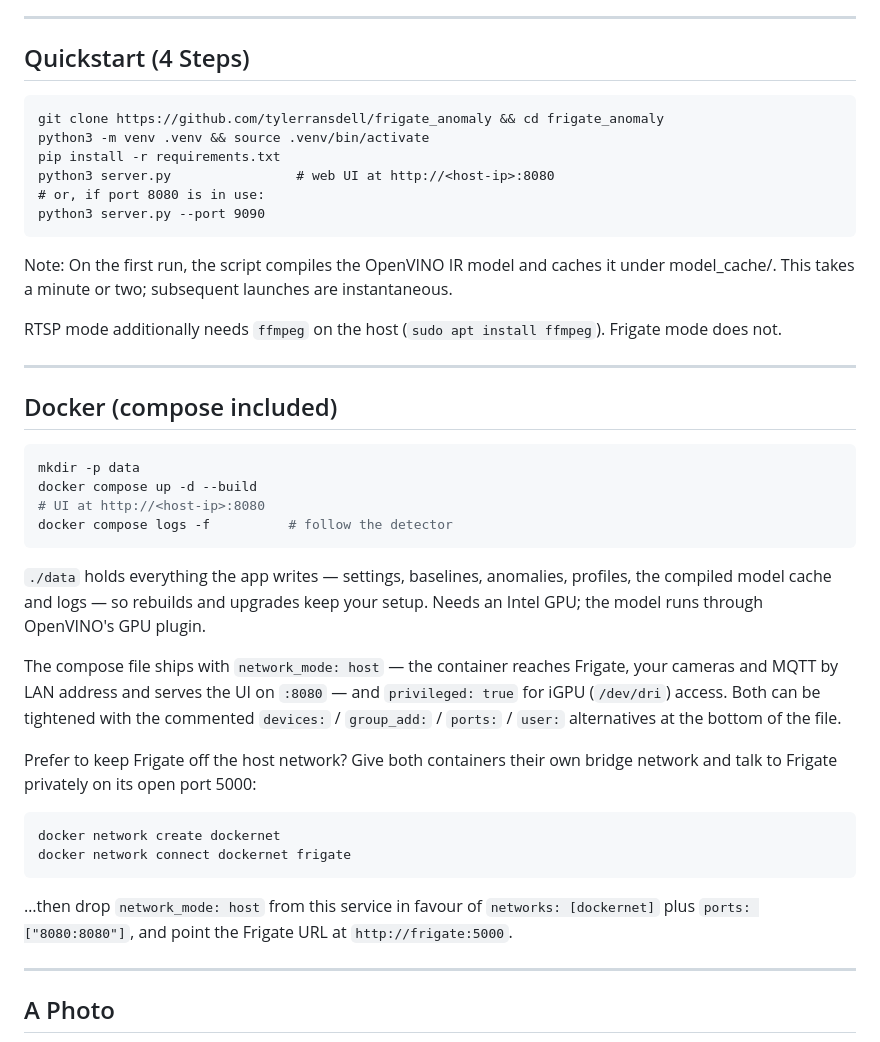
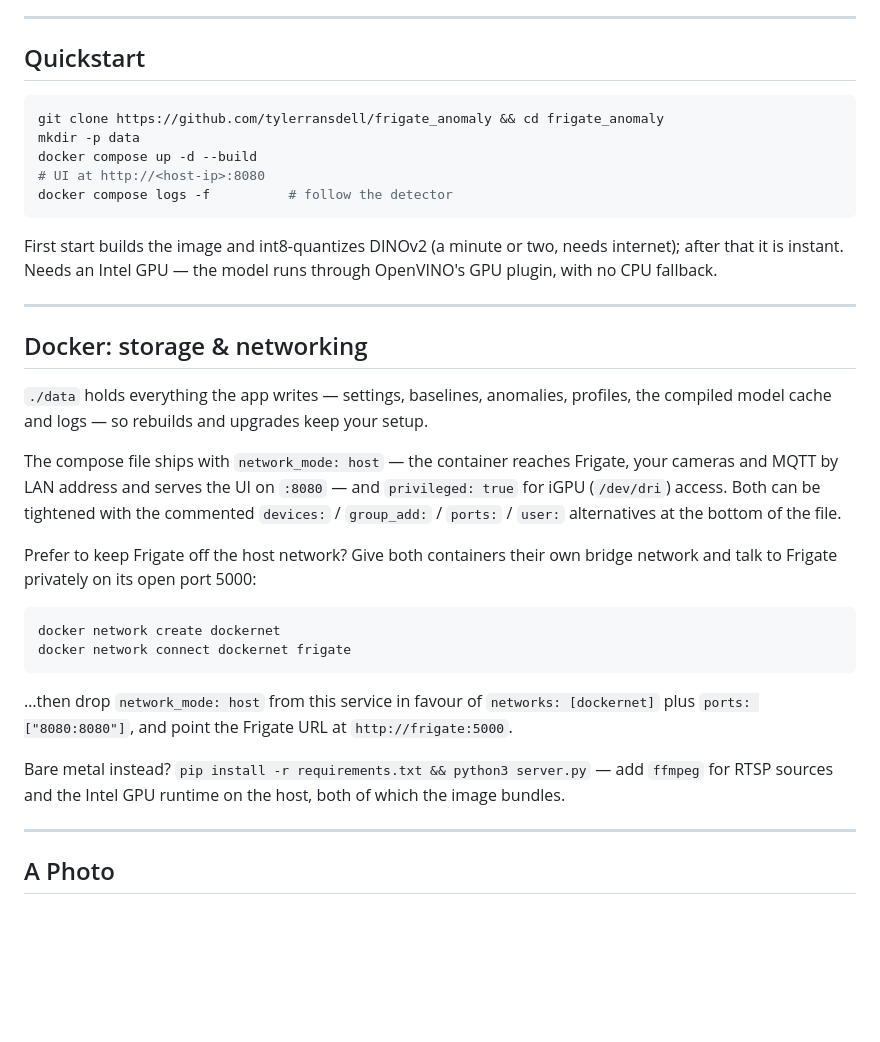
Before and after one commit to tylerransdell/frigate_anomaly, a Markdown page: README.md, the part around the change. Rendered like a GitHub page; blank space fills up the shorter version.

Commit message:
README: quickstart is clone + docker compose up
The 4-step venv quickstart was the pre-Docker path. Quickstart is now clone -> mkdir data -> docker compose up -d --build, with the first-run model build and the Intel-GPU requirement stated in one line. Bare metal survives as a single sentence at the end of the Docker section (it still works: verified by running server.py from a clean copy — v0.1.0, --port honoured, data dir defaults to the script dir, UI/API served).

````diff
--- a/README.md
+++ b/README.md
@@ -55,31 +55,23 @@ Traditional classifiers break down when data is scarce or the environment introd
 
 ---
 
-## Quickstart (4 Steps)
-```
-git clone https://github.com/tylerransdell/frigate_anomaly && cd frigate_anomaly
-python3 -m venv .venv && source .venv/bin/activate
-pip install -r requirements.txt
-python3 server.py                # web UI at http://<host-ip>:8080
-# or, if port 8080 is in use:
-python3 server.py --port 9090
-```
-Note: On the first run, the script compiles the OpenVINO IR model and caches it under model_cache/. This takes a minute or two; subsequent launches are instantaneous.
-
-RTSP mode additionally needs `ffmpeg` on the host (`sudo apt install ffmpeg`). Frigate mode does not.
-
----
-
-## Docker (compose included)
+## Quickstart
 
 ```bash
+git clone https://github.com/tylerransdell/frigate_anomaly && cd frigate_anomaly
 mkdir -p data
 docker compose up -d --build
 # UI at http://<host-ip>:8080
 docker compose logs -f          # follow the detector
 ```
 
-`./data` holds everything the app writes — settings, baselines, anomalies, profiles, the compiled model cache and logs — so rebuilds and upgrades keep your setup. Needs an Intel GPU; the model runs through OpenVINO's GPU plugin.
+First start builds the image and int8-quantizes DINOv2 (a minute or two, needs internet); after that it is instant. Needs an Intel GPU — the model runs through OpenVINO's GPU plugin, with no CPU fallback.
+
+---
+
+## Docker: storage & networking
+
+`./data` holds everything the app writes — settings, baselines, anomalies, profiles, the compiled model cache and logs — so rebuilds and upgrades keep your setup.
 
 The compose file ships with `network_mode: host` — the container reaches Frigate, your cameras and MQTT by LAN address and serves the UI on `:8080` — and `privileged: true` for iGPU (`/dev/dri`) access. Both can be tightened with the commented `devices:` / `group_add:` / `ports:` / `user:` alternatives at the bottom of the file.
 
@@ -91,6 +83,8 @@ docker network connect dockernet frigate
 ```
 
 …then drop `network_mode: host` from this service in favour of `networks: [dockernet]` plus `ports: ["8080:8080"]`, and point the Frigate URL at `http://frigate:5000`.
+
+Bare metal instead? `pip install -r requirements.txt && python3 server.py` — add `ffmpeg` for RTSP sources and the Intel GPU runtime on the host, both of which the image bundles.
 
 ---
 
````
